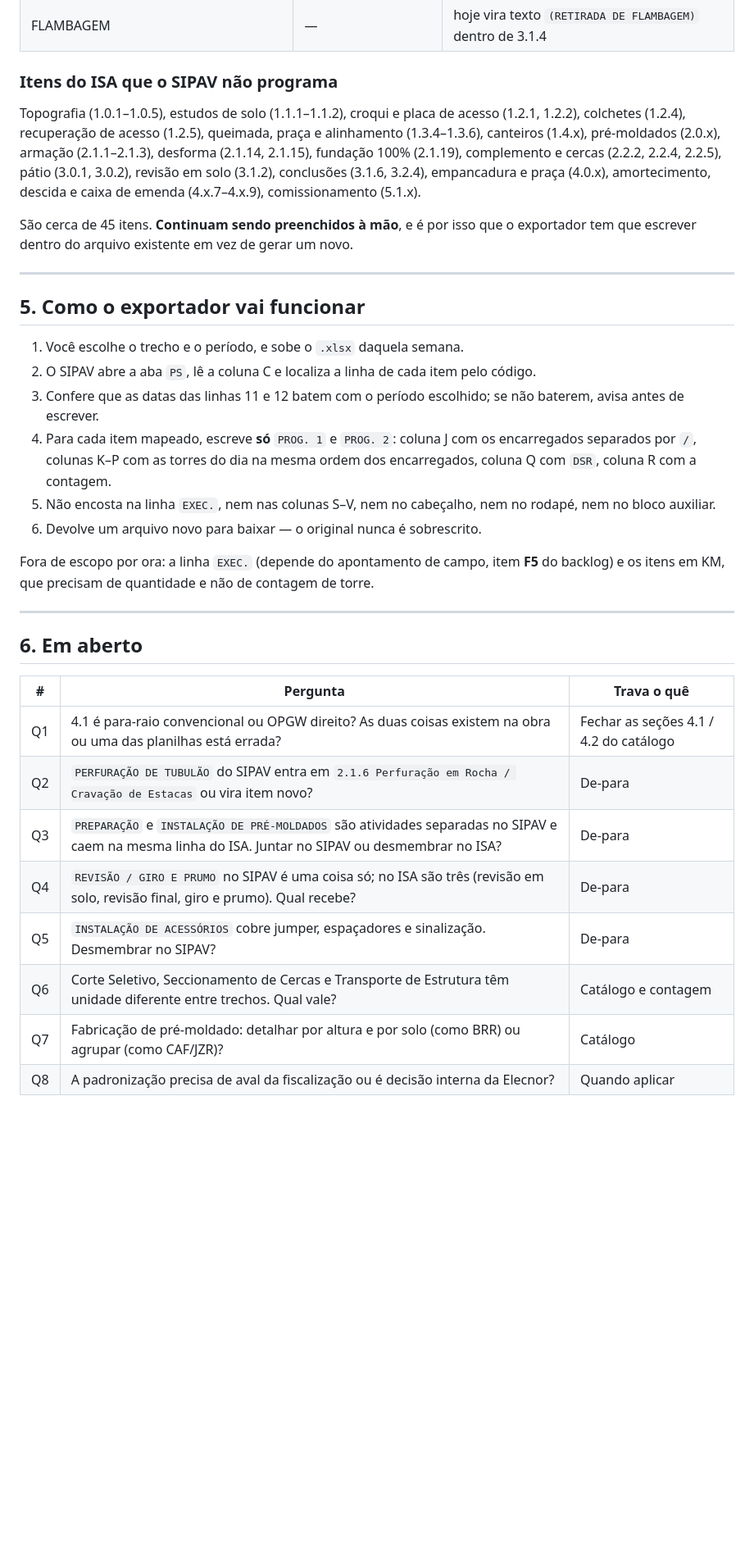
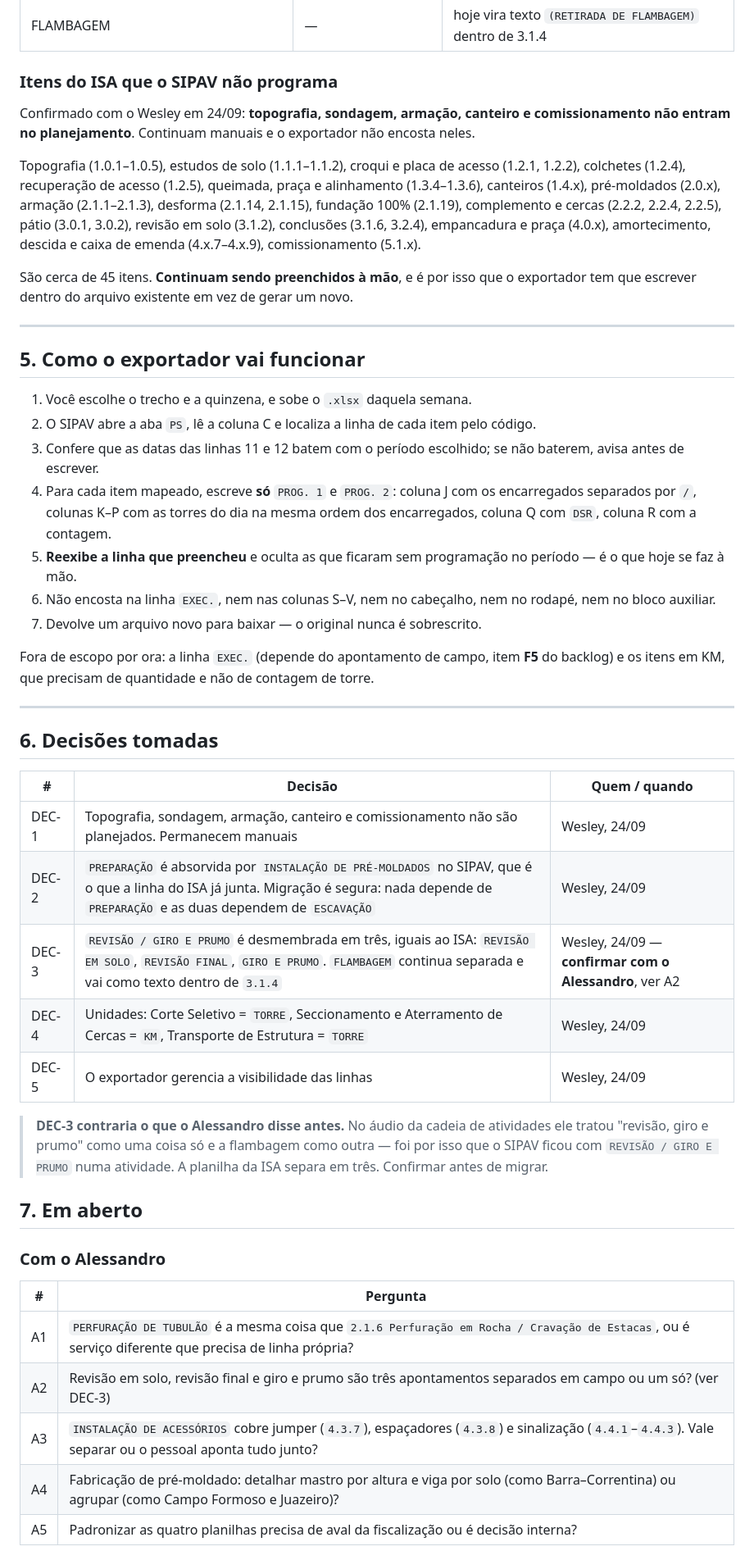
Before and after one commit to Ryan-Wes/sipav-lt, a Markdown page: docs/04-relatorio-isa.md, the part around one of its changes. Shown at 82% size. Drawn GitHub-style; blank space fills up the shorter version.

```diff
--- a/docs/04-relatorio-isa.md
+++ b/docs/04-relatorio-isa.md
@@ -397,6 +429,11 @@ sujeito à confirmação de engenharia descrita acima.
 | FLAMBAGEM | — | hoje vira texto `(RETIRADA DE FLAMBAGEM)` dentro de 3.1.4 |
 
 ### Itens do ISA que o SIPAV não programa
+
+Confirmado com o Wesley em 24/09: **topografia, sondagem, armação, canteiro e
+comissionamento não entram no planejamento**. Continuam manuais e o exportador não
+encosta neles.
+
 
 Topografia (1.0.1–1.0.5), estudos de solo (1.1.1–1.1.2), croqui e placa de acesso
 (1.2.1, 1.2.2), colchetes (1.2.4), recuperação de acesso (1.2.5), queimada, praça e
@@ -413,31 +450,48 @@ exportador tem que escrever dentro do arquivo existente em vez de gerar um novo.
 
 ## 5. Como o exportador vai funcionar
 
-1. Você escolhe o trecho e o período, e sobe o `.xlsx` daquela semana.
+1. Você escolhe o trecho e a quinzena, e sobe o `.xlsx` daquela semana.
 2. O SIPAV abre a aba `PS`, lê a coluna C e localiza a linha de cada item pelo código.
 3. Confere que as datas das linhas 11 e 12 batem com o período escolhido; se não
    baterem, avisa antes de escrever.
 4. Para cada item mapeado, escreve **só** `PROG. 1` e `PROG. 2`:
    coluna J com os encarregados separados por ` / `, colunas K–P com as torres do dia
    na mesma ordem dos encarregados, coluna Q com `DSR`, coluna R com a contagem.
-5. Não encosta na linha `EXEC.`, nem nas colunas S–V, nem no cabeçalho, nem no
+5. **Reexibe a linha que preencheu** e oculta as que ficaram sem programação no
+   período — é o que hoje se faz à mão.
+6. Não encosta na linha `EXEC.`, nem nas colunas S–V, nem no cabeçalho, nem no
    rodapé, nem no bloco auxiliar.
-6. Devolve um arquivo novo para baixar — o original nunca é sobrescrito.
+7. Devolve um arquivo novo para baixar — o original nunca é sobrescrito.
 
 Fora de escopo por ora: a linha `EXEC.` (depende do apontamento de campo, item **F5**
 do backlog) e os itens em KM, que precisam de quantidade e não de contagem de torre.
 
 ---
 
-## 6. Em aberto
+## 6. Decisões tomadas
 
-| # | Pergunta | Trava o quê |
+| # | Decisão | Quem / quando |
 |---|---|---|
-| Q1 | 4.1 é para-raio convencional ou OPGW direito? As duas coisas existem na obra ou uma das planilhas está errada? | Fechar as seções 4.1 / 4.2 do catálogo |
-| Q2 | `PERFURAÇÃO DE TUBULÃO` do SIPAV entra em `2.1.6 Perfuração em Rocha / Cravação de Estacas` ou vira item novo? | De-para |
-| Q3 | `PREPARAÇÃO` e `INSTALAÇÃO DE PRÉ-MOLDADOS` são atividades separadas no SIPAV e caem na mesma linha do ISA. Juntar no SIPAV ou desmembrar no ISA? | De-para |
-| Q4 | `REVISÃO / GIRO E PRUMO` no SIPAV é uma coisa só; no ISA são três (revisão em solo, revisão final, giro e prumo). Qual recebe? | De-para |
-| Q5 | `INSTALAÇÃO DE ACESSÓRIOS` cobre jumper, espaçadores e sinalização. Desmembrar no SIPAV? | De-para |
-| Q6 | Corte Seletivo, Seccionamento de Cercas e Transporte de Estrutura têm unidade diferente entre trechos. Qual vale? | Catálogo e contagem |
-| Q7 | Fabricação de pré-moldado: detalhar por altura e por solo (como BRR) ou agrupar (como CAF/JZR)? | Catálogo |
-| Q8 | A padronização precisa de aval da fiscalização ou é decisão interna da Elecnor? | Quando aplicar |
+| DEC-1 | Topografia, sondagem, armação, canteiro e comissionamento não são planejados. Permanecem manuais | Wesley, 24/09 |
+| DEC-2 | `PREPARAÇÃO` é absorvida por `INSTALAÇÃO DE PRÉ-MOLDADOS` no SIPAV, que é o que a linha do ISA já junta. Migração é segura: nada depende de `PREPARAÇÃO` e as duas dependem de `ESCAVAÇÃO` | Wesley, 24/09 |
+| DEC-3 | `REVISÃO / GIRO E PRUMO` é desmembrada em três, iguais ao ISA: `REVISÃO EM SOLO`, `REVISÃO FINAL`, `GIRO E PRUMO`. `FLAMBAGEM` continua separada e vai como texto dentro de `3.1.4` | Wesley, 24/09 — **confirmar com o Alessandro**, ver A2 |
+| DEC-4 | Unidades: Corte Seletivo = `TORRE`, Seccionamento e Aterramento de Cercas = `KM`, Transporte de Estrutura = `TORRE` | Wesley, 24/09 |
+| DEC-5 | O exportador gerencia a visibilidade das linhas | Wesley, 24/09 |
+
+> **DEC-3 contraria o que o Alessandro disse antes.** No áudio da cadeia de
+> atividades ele tratou "revisão, giro e prumo" como uma coisa só e a flambagem como
+> outra — foi por isso que o SIPAV ficou com `REVISÃO / GIRO E PRUMO` numa atividade.
+> A planilha da ISA separa em três. Confirmar antes de migrar.
+
+## 7. Em aberto
+
+### Com o Alessandro
+
+| # | Pergunta |
+|---|---|
+| A1 | `PERFURAÇÃO DE TUBULÃO` é a mesma coisa que `2.1.6 Perfuração em Rocha / Cravação de Estacas`, ou é serviço diferente que precisa de linha própria? |
+| A2 | Revisão em solo, revisão final e giro e prumo são três apontamentos separados em campo ou um só? (ver DEC-3) |
+| A3 | `INSTALAÇÃO DE ACESSÓRIOS` cobre jumper (`4.3.7`), espaçadores (`4.3.8`) e sinalização (`4.4.1`–`4.4.3`). Vale separar ou o pessoal aponta tudo junto? |
+| A4 | Fabricação de pré-moldado: detalhar mastro por altura e viga por solo (como Barra–Correntina) ou agrupar (como Campo Formoso e Juazeiro)? |
+| A5 | Padronizar as quatro planilhas precisa de aval da fiscalização ou é decisão interna? |
+
```
Also changed, not shown: other parts of docs/04-relatorio-isa.md (+43 -6 lines).
